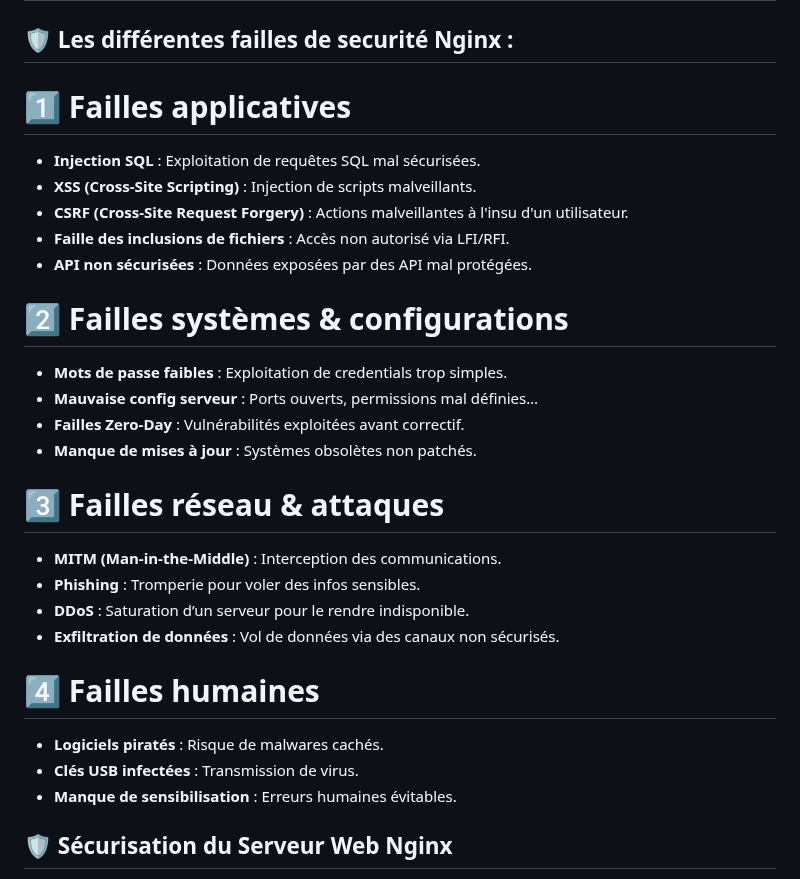
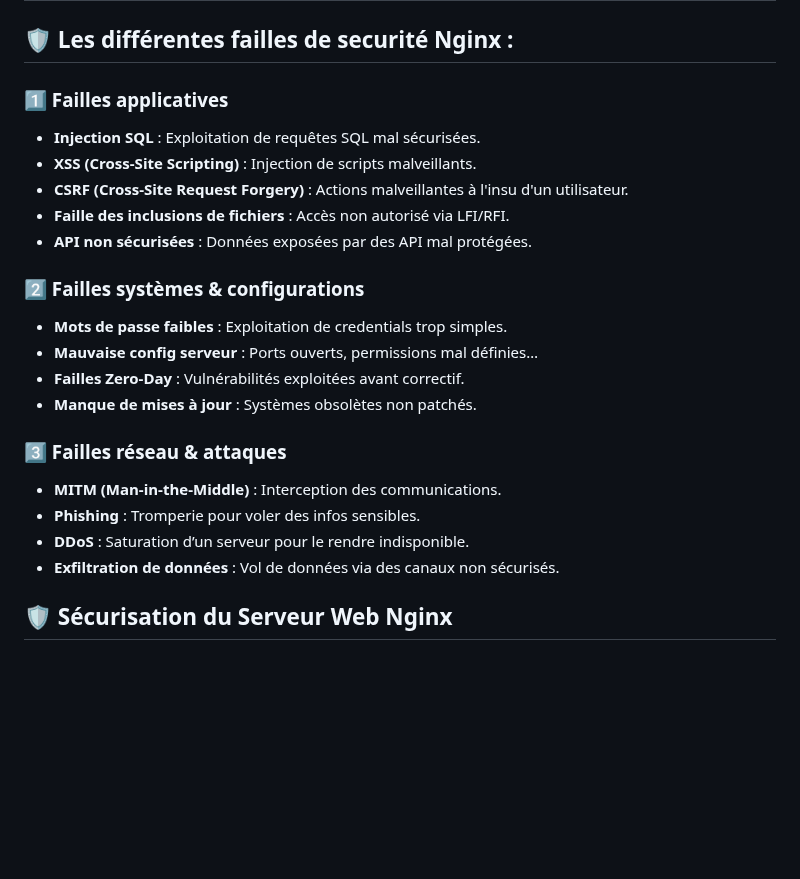
Before and after one commit to enguerra-n/demo-firewall, a Markdown page: README.md, the part around the change. GitHub-like rendering; blank space fills up the shorter version.

```diff
--- a/README.md
+++ b/README.md
@@ -46,29 +46,25 @@
 
 
 ## 🛡️ Les différentes failles de securité **Nginx** :
-# 1️⃣ Failles applicatives
+### 1️⃣ Failles applicatives
 - **Injection SQL** : Exploitation de requêtes SQL mal sécurisées.
 - **XSS (Cross-Site Scripting)** : Injection de scripts malveillants.
 - **CSRF (Cross-Site Request Forgery)** : Actions malveillantes à l'insu d'un utilisateur.
 - **Faille des inclusions de fichiers** : Accès non autorisé via LFI/RFI.
 - **API non sécurisées** : Données exposées par des API mal protégées.
 
-# 2️⃣ Failles systèmes & configurations
+### 2️⃣ Failles systèmes & configurations
 - **Mots de passe faibles** : Exploitation de credentials trop simples.
 - **Mauvaise config serveur** : Ports ouverts, permissions mal définies…
 - **Failles Zero-Day** : Vulnérabilités exploitées avant correctif.
 - **Manque de mises à jour** : Systèmes obsolètes non patchés.
 
-# 3️⃣ Failles réseau & attaques
+### 3️⃣ Failles réseau & attaques
 - **MITM (Man-in-the-Middle)** : Interception des communications.
 - **Phishing** : Tromperie pour voler des infos sensibles.
 - **DDoS** : Saturation d’un serveur pour le rendre indisponible.
 - **Exfiltration de données** : Vol de données via des canaux non sécurisés.
 
-# 4️⃣ Failles humaines
-- **Logiciels piratés** : Risque de malwares cachés.
-- **Clés USB infectées** : Transmission de virus.
-- **Manque de sensibilisation** : Erreurs humaines évitables.
 
 
 
```
